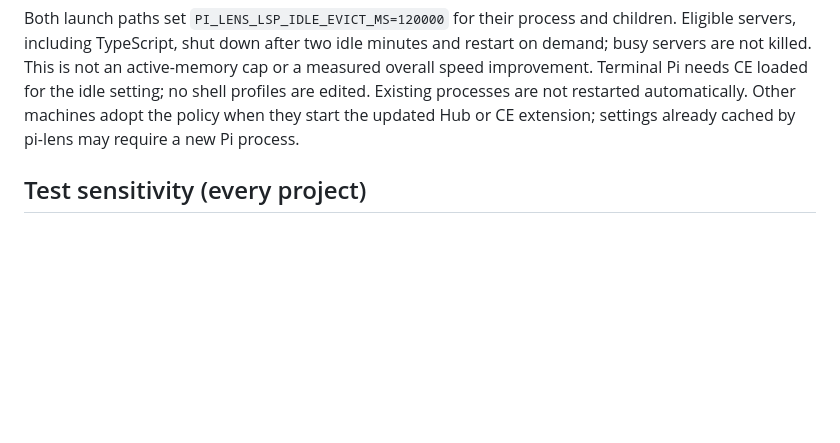
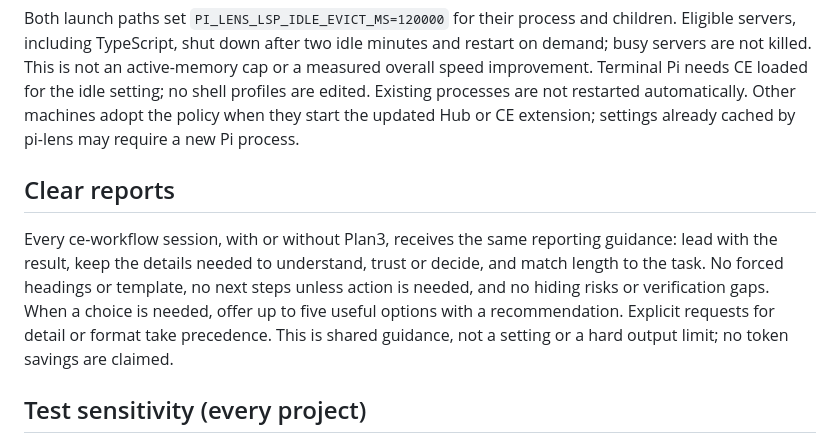
Before and after one commit to DrunkenDonkey80/ce-workflow, a Markdown page: README.md, the part around the change. Drawn GitHub-style; blank space fills up the shorter version.

Commit message:
Release 1.0.2: clearer reports and reliable hub notices

```diff
--- a/README.md
+++ b/README.md
@@ -31,6 +31,10 @@ The **`/wo` menu title** shows `ce-workflow v<package version> · build <source
 Hub startup and CE terminal-extension startup apply the same lean pi-lens defaults to the machine's selected global config (`PI_LENS_CONFIG_PATH`, an existing `~/.pi-lens/config.json`, or the supported agent-directory fallback). Kotlin's language server, automatic formatting, both autofix mechanisms, automatic tests and read-range expansion are disabled. Existing unrelated settings and server denials are preserved; TypeScript is not disabled. Explicit project-level mutation overrides still take precedence. Malformed config is left untouched with a warning.
 
 Both launch paths set `PI_LENS_LSP_IDLE_EVICT_MS=120000` for their process and children. Eligible servers, including TypeScript, shut down after two idle minutes and restart on demand; busy servers are not killed. This is not an active-memory cap or a measured overall speed improvement. Terminal Pi needs CE loaded for the idle setting; no shell profiles are edited. Existing processes are not restarted automatically. Other machines adopt the policy when they start the updated Hub or CE extension; settings already cached by pi-lens may require a new Pi process.
+
+## Clear reports
+
+Every ce-workflow session, with or without Plan3, receives the same reporting guidance: lead with the result, keep the details needed to understand, trust or decide, and match length to the task. No forced headings or template, no next steps unless action is needed, and no hiding risks or verification gaps. When a choice is needed, offer up to five useful options with a recommendation. Explicit requests for detail or format take precedence. This is shared guidance, not a setting or a hard output limit; no token savings are claimed.
 
 ## Test sensitivity (every project)
 
```
Also changed, not shown: CHANGELOG.md (+14 -0 lines), docs/changelog/1.0.2-compaction-warnings.png (added), 10 other files.
